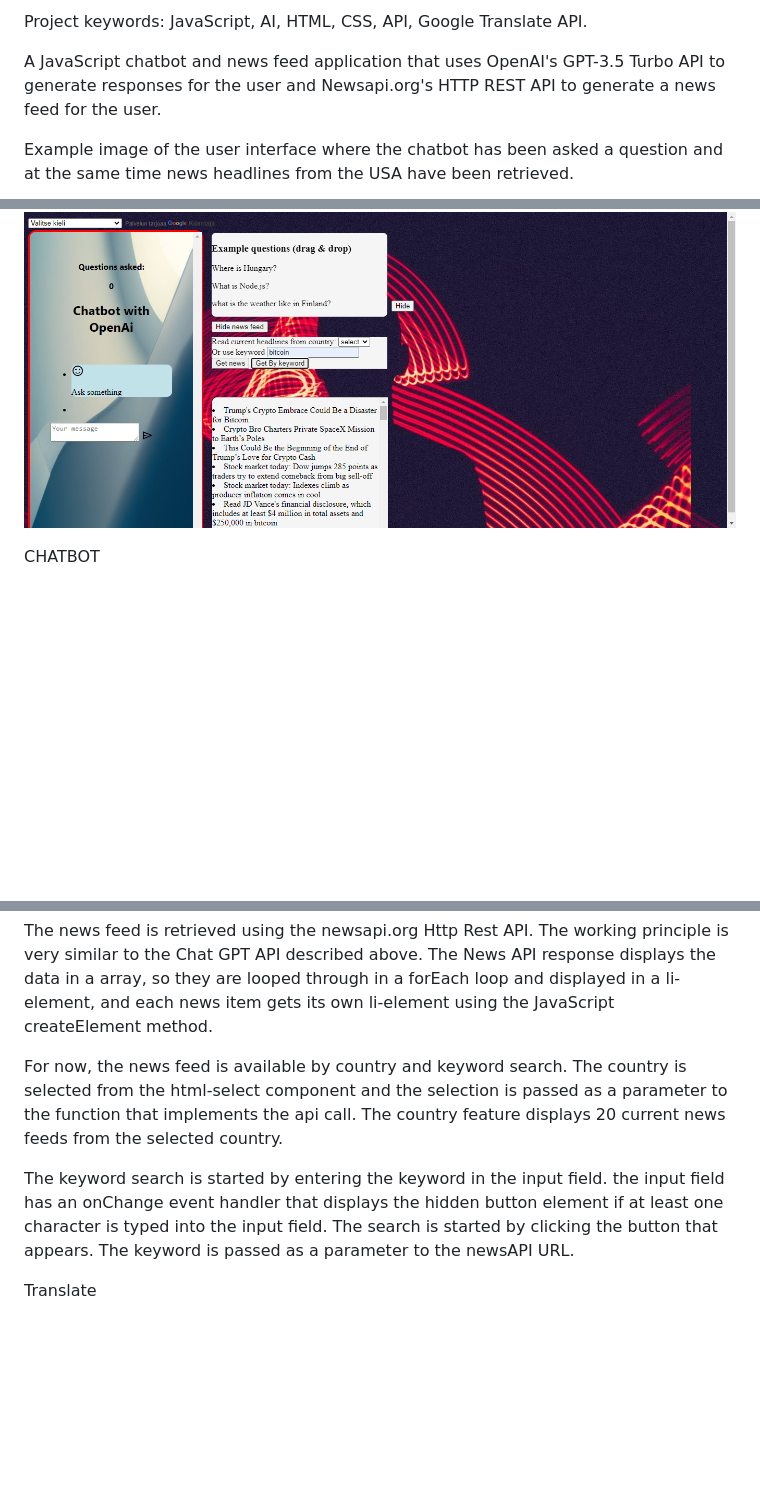
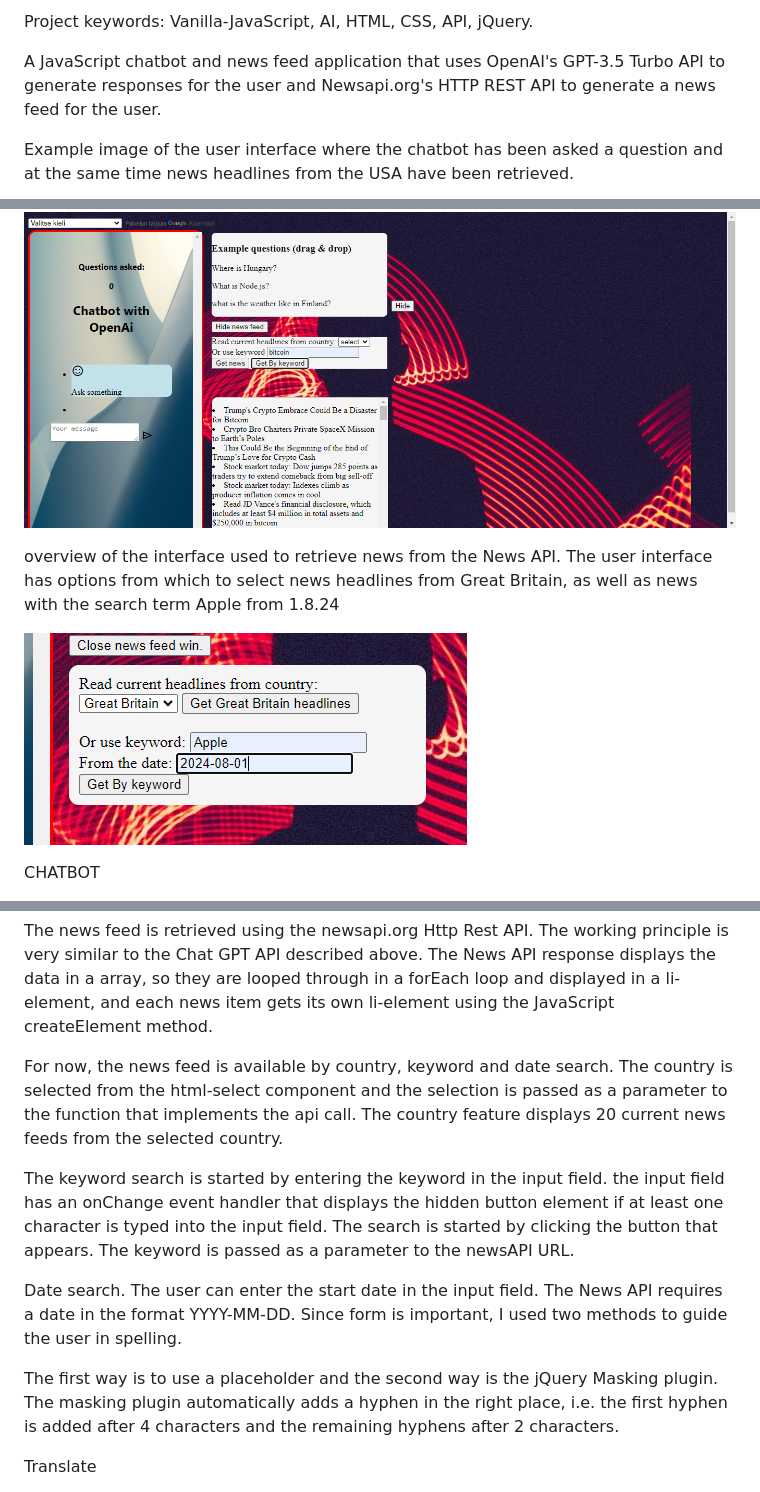
Before and after one commit to hannutt/JS-ChatBot, a Markdown page: README.md, 3 parts joined by grey strips. Drawn GitHub-style; pictures changed too: UInews.png (added); blank space fills up the shorter version.

Commit message:
Date search added

```diff
--- a/README.md
+++ b/README.md
@@ -1,4 +1,4 @@
-Project keywords: JavaScript, AI, HTML, CSS, API, Google Translate API.
+Project keywords: Vanilla-JavaScript, AI, HTML, CSS, API, jQuery.
 
 A JavaScript chatbot and news feed application that uses OpenAI's GPT-3.5 Turbo API to generate responses for the user and Newsapi.org's HTTP REST API to generate a news feed for the user.
 
@@ -11,6 +11,10 @@ Example image of the user interface showing the found news feed with the searche
 
 ![alt text](bykeyword.png)
 
+overview of the interface used to retrieve news from the News API. The user interface has options from which to select news headlines from Great Britain, as well as news with the search term Apple from 1.8.24
+
+![alt text](UInews.png)
+
 
 CHATBOT
 
@@ -22,11 +26,16 @@ The news feed function has its own user interface, so you can use the chatbot an
 
 The news feed is retrieved using the newsapi.org Http Rest API. The working principle is very similar to the Chat GPT API described above. The News API response displays the data in a array, so they are looped through in a forEach loop and displayed in a li-element, and each news item gets its own li-element using the JavaScript createElement method.
 
-For now, the news feed is available by country and keyword search.
+For now, the news feed is available by country, keyword and date search.
 The country is selected from the html-select component and the selection is passed as a parameter to the function that implements the api call. The country feature displays 20 current news feeds from the selected country.
 
 The keyword search is started by entering the keyword in the input field. the input field has an onChange event handler that displays the hidden button element if at least one character is typed into the input field. The search is started by clicking the button that appears.
 The keyword is passed as a parameter to the newsAPI URL.
+
+Date search. The user can enter the start date in the input field. The News API requires a date in the format YYYY-MM-DD. Since form is important, I used two methods to guide the user in spelling.
+
+The first way is to use a placeholder and the second way is the jQuery Masking plugin.
+The masking plugin automatically adds a hyphen in the right place, i.e. the first hyphen is added after 4 characters and the remaining hyphens after 2 characters.
 
 
 Translate
```
Also changed, not shown: 3 other files.
